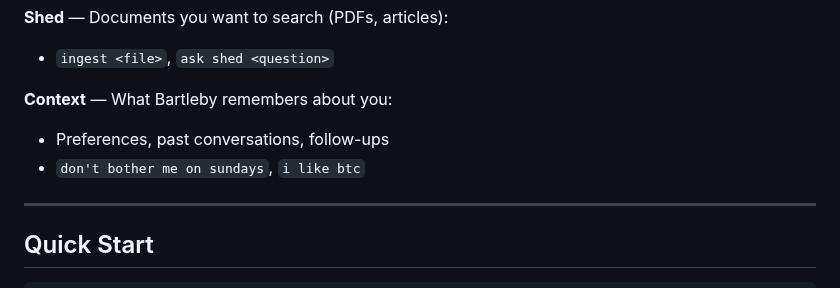
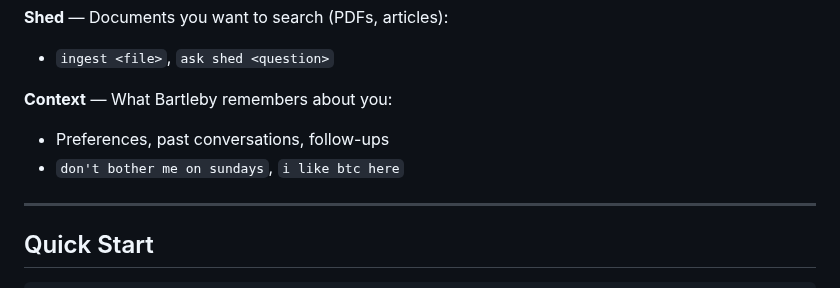
Before and after one commit to JussaMouse/bartleby, a Markdown page: README.md, the part around the change. GitHub-like rendering.

Commit message:
docs: fix typo

```diff
--- a/README.md
+++ b/README.md
@@ -51,7 +51,7 @@ Configure in `.env` with `SIGNAL_ENABLED=true`. See `help reminders`.
 
 **Context** — What Bartleby remembers about you:
 - Preferences, past conversations, follow-ups
-- `don't bother me on sundays`, `i like btc`
+- `don't bother me on sundays`, `i like btc here`
 
 ---
 
```
